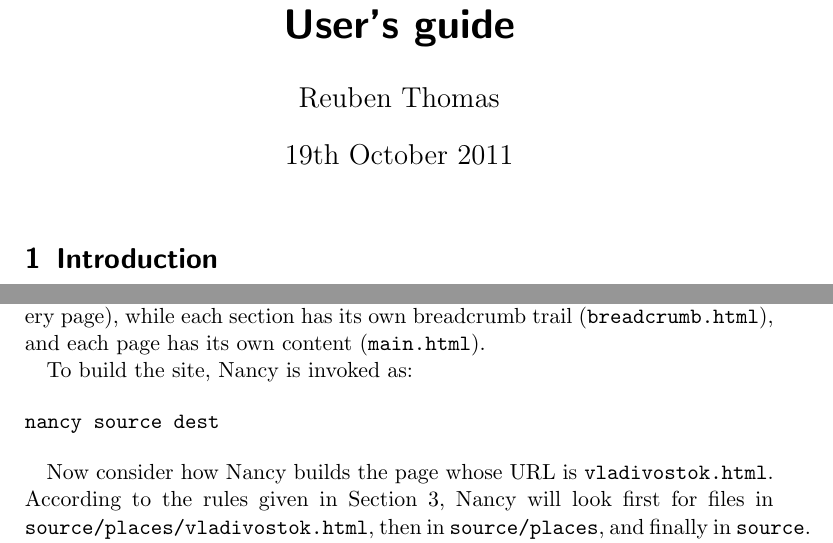
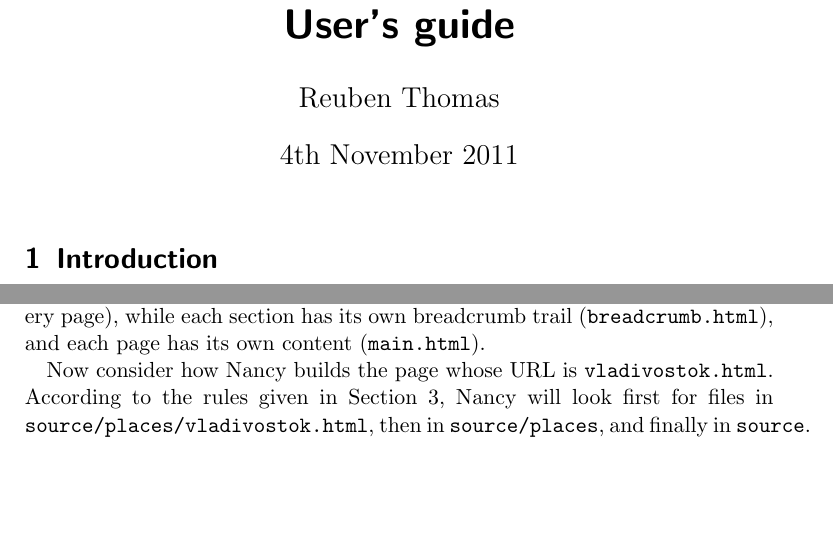
Before and after one commit to rrthomas/nancy, a LaTeX document (Nancy user's guide.tex): two parts of pages 1 and 5 of 5, joined at a grey line, cut so that both start at the same text, the shorter picture padded with empty space. The pictures show the PDF file Nancy user's guide.pdf that the author committed with the source.

Commit message:
Nancy user's guide: Remove mention of building complete site.

```diff
--- a/Nancy user's guide.tex
+++ b/Nancy user's guide.tex
@@ -13,7 +13,7 @@
 \begin{document}
 
 \title{Nancy, the lazy web site maker\\User’s guide}
-\date{19th October 2011}
+\date{4th November 2011}
 \author{Reuben Thomas}
 \maketitle
 % FIXME: Add logo
@@ -216,12 +216,6 @@ The corresponding source files will be laid out as follows. This may look a litt
 
 Note that there is only one menu fragment (the main menu is the same for every page), while each section has its own breadcrumb trail (\verb|breadcrumb.html|), and each page has its own content (\verb|main.html|).
 
-To build the site, Nancy is invoked as:
-
-\begin{verbatim}
-nancy source dest
-\end{verbatim}
-
 Now consider how Nancy builds the page whose URL is \verb|vladivostok.html|. According to the rules given in Section~\ref{operation}, Nancy will look first for files in \verb|source/places/vladivostok.html|, then in \verb|source/places|, and finally in \verb|source|. Hence, the actual list of files used to assemble the page is:
 
 \begin{itemize}
```
Also changed, not shown: Nancy user's guide.pdf.
